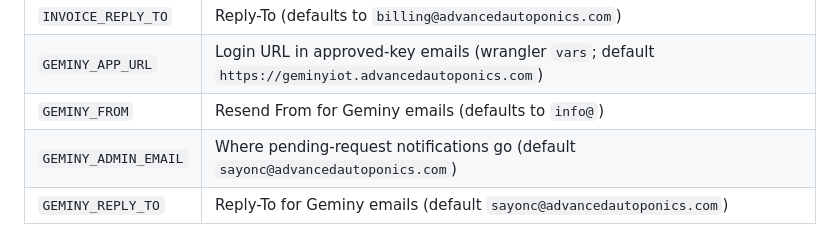
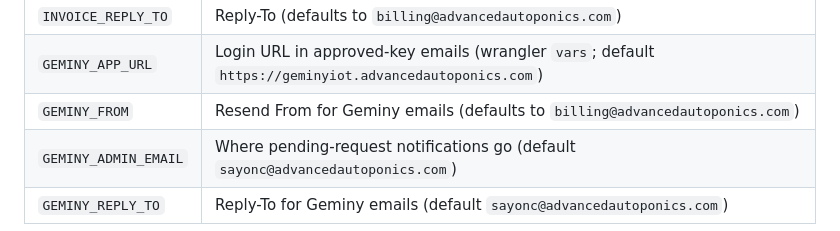
Before and after one commit to sayon-c/advanced-autoponics-website, a Markdown page: ADMIN.md, the part around the change. Rendered like a GitHub page.

Commit message:
Document that Geminy emails default from billing@ so ADMIN.md matches the Resend From in code.
Co-authored-by: Cursor <cursoragent@cursor.com>

```diff
--- a/ADMIN.md
+++ b/ADMIN.md
@@ -43,7 +43,7 @@ Local: copy `.dev.vars.example` → `.dev.vars`.
 | `INVOICE_FROM` | Resend From header (invoices) |
 | `INVOICE_REPLY_TO` | Reply-To (defaults to `billing@advancedautoponics.com`) |
 | `GEMINY_APP_URL` | Login URL in approved-key emails (wrangler `vars`; default `https://geminyiot.advancedautoponics.com`) |
-| `GEMINY_FROM` | Resend From for Geminy emails (defaults to `info@`) |
+| `GEMINY_FROM` | Resend From for Geminy emails (defaults to `billing@advancedautoponics.com`) |
 | `GEMINY_ADMIN_EMAIL` | Where pending-request notifications go (default `sayonc@advancedautoponics.com`) |
 | `GEMINY_REPLY_TO` | Reply-To for Geminy emails (default `sayonc@advancedautoponics.com`) |
 
```
